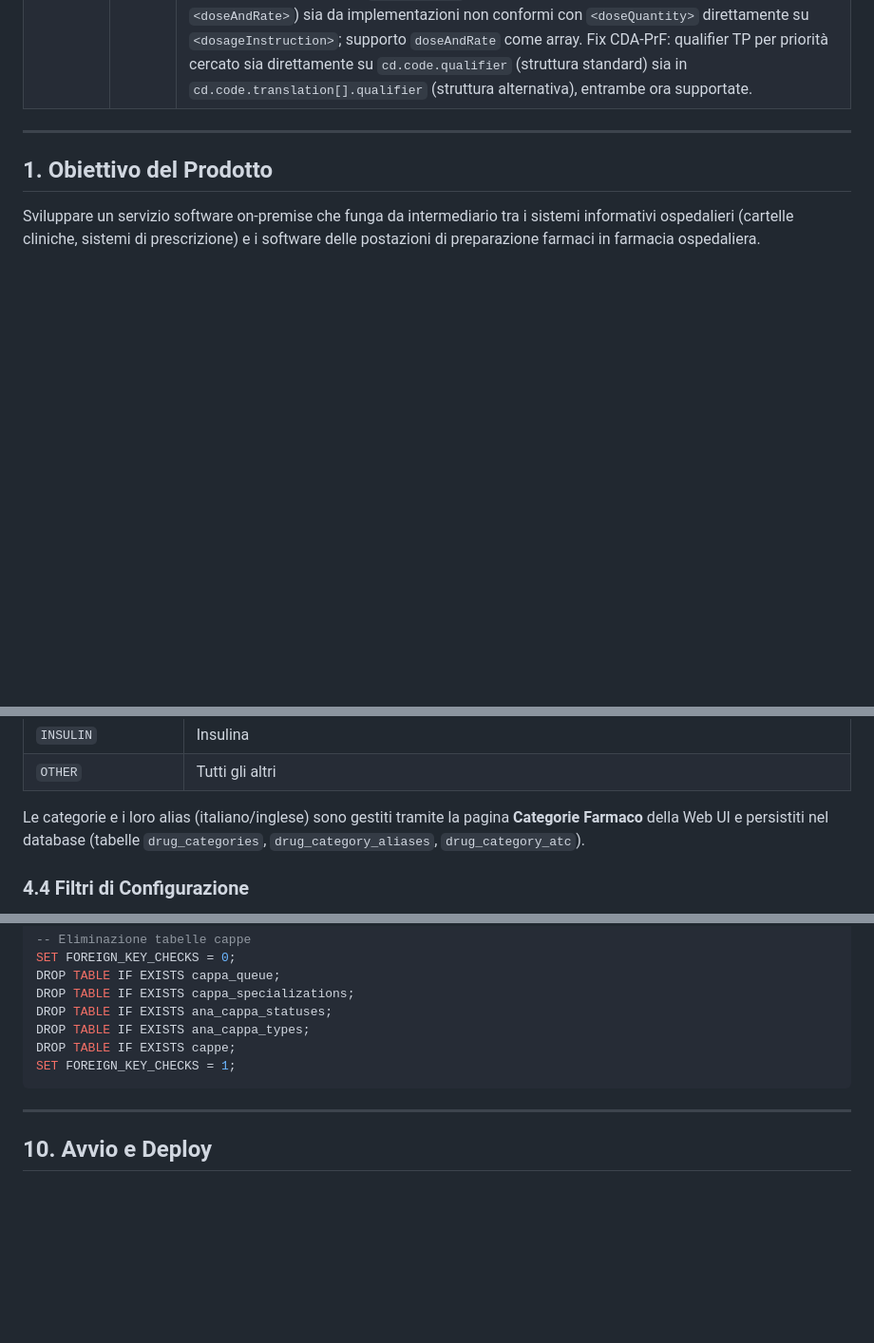
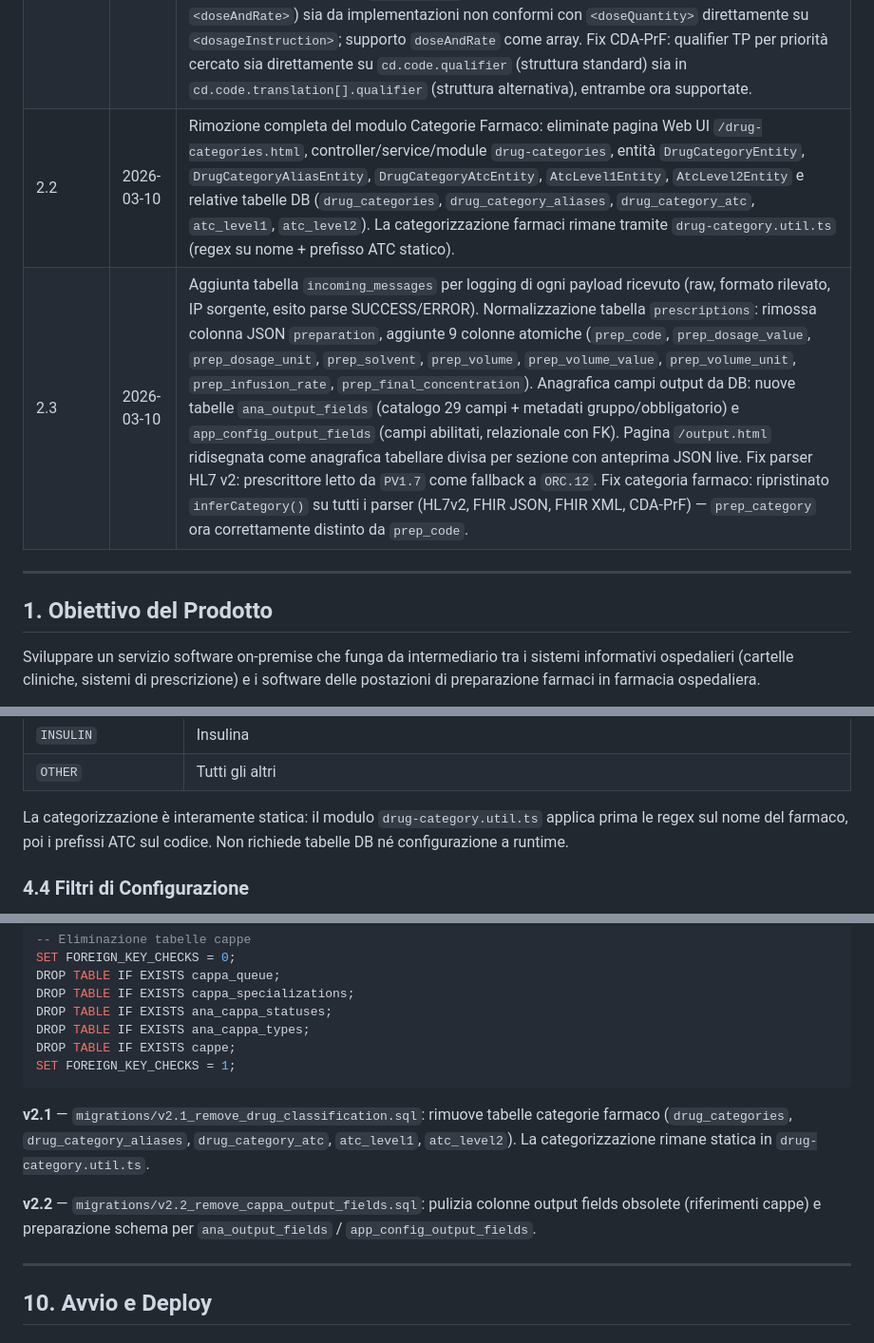
Before and after one commit to fedepass/InterfacciaHL7, a Markdown page: HL7Service.MD, 3 parts joined by grey strips. Shown at 95% size. Drawn GitHub-style; blank space fills up the shorter version.

````diff
--- a/HL7Service.MD
+++ b/HL7Service.MD
@@ -23,6 +23,8 @@
 | 1.9 | 2026-03-05 | Ordinamento coda configurabile per cappa: nuovo attributo `queueSortOrder` (PRIORITY \| ARRIVAL_ASC \| ARRIVAL_DESC \| WARD). Nuova colonna `patient_ward` in `cappa_queue` per supporto sort per reparto. Dashboard: tabella prescrizioni mostra solo PENDING con paginazione a blocchi da 10 ("Carica altre"). UI cappe: select ordinamento nel form creazione e nel modal modifica. |
 | 2.0 | 2026-03-07 | Rimozione del sistema cappe e del routing engine. Il servizio diventa un dispatcher puro: riceve, parsifica, normalizza e restituisce il JSON strutturato senza smistamento su postazioni fisiche. Rimossi: tabelle `cappe`, `cappa_specializations`, `cappa_queue`, `ana_cappa_*`; colonne `assigned_cappa_id`, `assigned_cappa`, `routing_info` da `prescriptions`; colonne `target_cappa_id`, `fallback_to_default` da `routing_filters`; colonna `default_routing_strategy` da `app_config`. Rimossa pagina Web UI `config.html`. `POST /api/prescriptions` ora restituisce `HTTP 201` con body JSON completo dei campi decodificati (filtro output applicato). Dashboard mostra solo prescrizioni `PENDING` non ancora consegnate via API. La pagina Drug Categories sostituisce Cappe nella navigazione. |
 | 2.1 | 2026-03-09 | Sanitizzazione post-parsing: nuovo metodo `sanitize()` in `ParsersService` rimuove dati volume/solvente clinicamente impossibili per vie di somministrazione a siringa (SC, IM, SIRINGA) quando `volumeValue > 60 ml`. Fix HL7 v2: regex fallback volume da NTE aggiornata con negative lookahead `(?!\s*\/)` per non interpretare erroneamente le velocità di infusione (es. `100 ml/h`) come volume; regex `isPharmUnit` corretta (`fial[ae]` per riconoscere sia "fiale" che "fiala"). Fix FHIR XML: `doseQuantity` ora letto sia dalla struttura R4 standard (dentro `<doseAndRate>`) sia da implementazioni non conformi con `<doseQuantity>` direttamente su `<dosageInstruction>`; supporto `doseAndRate` come array. Fix CDA-PrF: qualifier TP per priorità cercato sia direttamente su `cd.code.qualifier` (struttura standard) sia in `cd.code.translation[].qualifier` (struttura alternativa), entrambe ora supportate. |
+| 2.2 | 2026-03-10 | Rimozione completa del modulo Categorie Farmaco: eliminate pagina Web UI `/drug-categories.html`, controller/service/module `drug-categories`, entità `DrugCategoryEntity`, `DrugCategoryAliasEntity`, `DrugCategoryAtcEntity`, `AtcLevel1Entity`, `AtcLevel2Entity` e relative tabelle DB (`drug_categories`, `drug_category_aliases`, `drug_category_atc`, `atc_level1`, `atc_level2`). La categorizzazione farmaci rimane tramite `drug-category.util.ts` (regex su nome + prefisso ATC statico). |
+| 2.3 | 2026-03-10 | Aggiunta tabella `incoming_messages` per logging di ogni payload ricevuto (raw, formato rilevato, IP sorgente, esito parse SUCCESS/ERROR). Normalizzazione tabella `prescriptions`: rimossa colonna JSON `preparation`, aggiunte 9 colonne atomiche (`prep_code`, `prep_dosage_value`, `prep_dosage_unit`, `prep_solvent`, `prep_volume`, `prep_volume_value`, `prep_volume_unit`, `prep_infusion_rate`, `prep_final_concentration`). Anagrafica campi output da DB: nuove tabelle `ana_output_fields` (catalogo 29 campi + metadati gruppo/obbligatorio) e `app_config_output_fields` (campi abilitati, relazionale con FK). Pagina `/output.html` ridisegnata come anagrafica tabellare divisa per sezione con anteprima JSON live. Fix parser HL7 v2: prescrittore letto da `PV1.7` come fallback a `ORC.12`. Fix categoria farmaco: ripristinato `inferCategory()` su tutti i parser (HL7v2, FHIR JSON, FHIR XML, CDA-PrF) — `prep_category` ora correttamente distinto da `prep_code`. |
 
 ---
 
@@ -263,7 +265,7 @@ Il sistema classifica i farmaci per nome mediante pattern regex:
 | `INSULIN` | Insulina |
 | `OTHER` | Tutti gli altri |
 
-Le categorie e i loro alias (italiano/inglese) sono gestiti tramite la pagina **Categorie Farmaco** della Web UI e persistiti nel database (tabelle `drug_categories`, `drug_category_aliases`, `drug_category_atc`).
+La categorizzazione è interamente statica: il modulo `drug-category.util.ts` applica prima le regex sul nome del farmaco, poi i prefissi ATC sul codice. Non richiede tabelle DB né configurazione a runtime.
 
 ### 4.4 Filtri di Configurazione
 
@@ -668,6 +659,10 @@ DROP TABLE IF EXISTS ana_cappa_types;
 DROP TABLE IF EXISTS cappe;
 SET FOREIGN_KEY_CHECKS = 1;
 ```
+
+**v2.1** — `migrations/v2.1_remove_drug_classification.sql`: rimuove tabelle categorie farmaco (`drug_categories`, `drug_category_aliases`, `drug_category_atc`, `atc_level1`, `atc_level2`). La categorizzazione rimane statica in `drug-category.util.ts`.
+
+**v2.2** — `migrations/v2.2_remove_cappa_output_fields.sql`: pulizia colonne output fields obsolete (riferimenti cappe) e preparazione schema per `ana_output_fields` / `app_config_output_fields`.
 
 ---
 
````
Also changed, not shown: other parts of HL7Service.MD (+32 -43 lines).
